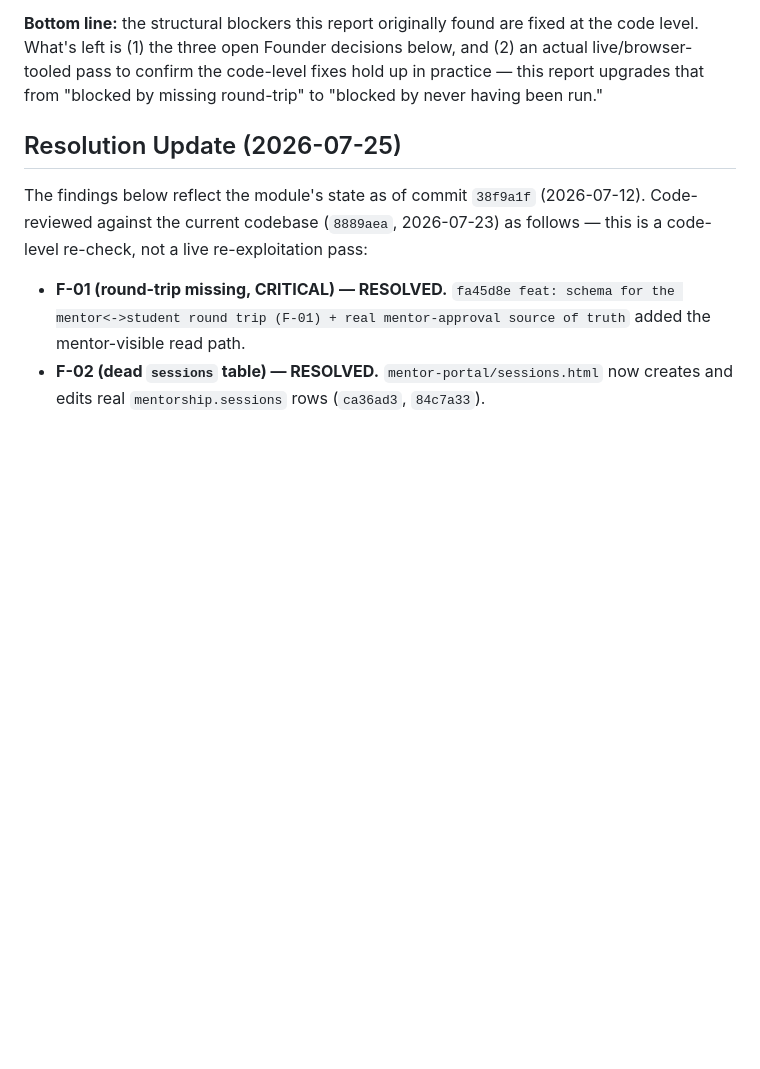
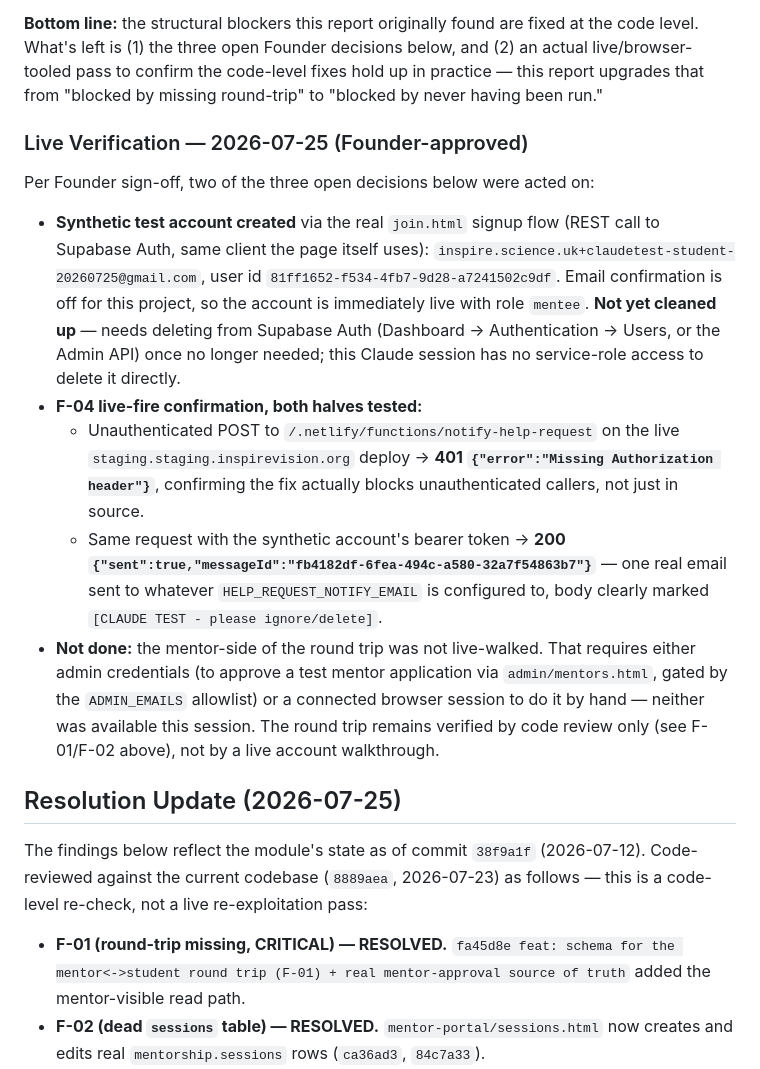
Before and after one commit to inspire-academic/inspire-vision, a Markdown page: docs/mentorship/FOUNDER-E2E-ROUND-TRIP-REPORT.md, the part around the change. Rendered like a GitHub page; blank space fills up the shorter version.

Commit message:
docs: record live F-04 verification and synthetic test account
Founder-approved live testing: unauthenticated call to
notify-help-request.js now 401s (was previously exploitable), an
authenticated call from a real synthetic test account succeeds and
sends a real notification email. Test account not yet cleaned up --
flagged for manual deletion (no service-role access this session).

Co-Authored-By: Claude Sonnet 5 <noreply@anthropic.com>
Claude-Session: https://claude.ai/code/session_01AnyWvyn2cote9zBydUUSp7

```diff
--- a/docs/mentorship/FOUNDER-E2E-ROUND-TRIP-REPORT.md
+++ b/docs/mentorship/FOUNDER-E2E-ROUND-TRIP-REPORT.md
@@ -29,6 +29,37 @@ Founder decisions below, and (2) an actual live/browser-tooled pass to
 confirm the code-level fixes hold up in practice — this report
 upgrades that from "blocked by missing round-trip" to "blocked by
 never having been run."
+
+### Live Verification — 2026-07-25 (Founder-approved)
+
+Per Founder sign-off, two of the three open decisions below were acted
+on:
+
+- **Synthetic test account created** via the real `join.html` signup
+  flow (REST call to Supabase Auth, same client the page itself uses):
+  `inspire.science.uk+claudetest-student-20260725@gmail.com`, user id
+  `81ff1652-f534-4fb7-9d28-a7241502c9df`. Email confirmation is off for
+  this project, so the account is immediately live with role
+  `mentee`. **Not yet cleaned up** — needs deleting from Supabase Auth
+  (Dashboard → Authentication → Users, or the Admin API) once no
+  longer needed; this Claude session has no service-role access to
+  delete it directly.
+- **F-04 live-fire confirmation, both halves tested:**
+  - Unauthenticated POST to `/.netlify/functions/notify-help-request`
+    on the live `staging.staging.inspirevision.org` deploy → **401
+    `{"error":"Missing Authorization header"}`**, confirming the fix
+    actually blocks unauthenticated callers, not just in source.
+  - Same request with the synthetic account's bearer token → **200
+    `{"sent":true,"messageId":"fb4182df-6fea-494c-a580-32a7f54863b7"}`**
+    — one real email sent to whatever `HELP_REQUEST_NOTIFY_EMAIL` is
+    configured to, body clearly marked `[CLAUDE TEST - please
+    ignore/delete]`.
+- **Not done:** the mentor-side of the round trip was not live-walked.
+  That requires either admin credentials (to approve a test mentor
+  application via `admin/mentors.html`, gated by the `ADMIN_EMAILS`
+  allowlist) or a connected browser session to do it by hand — neither
+  was available this session. The round trip remains verified by code
+  review only (see F-01/F-02 above), not by a live account walkthrough.
 
 ## Resolution Update (2026-07-25)
 
```
